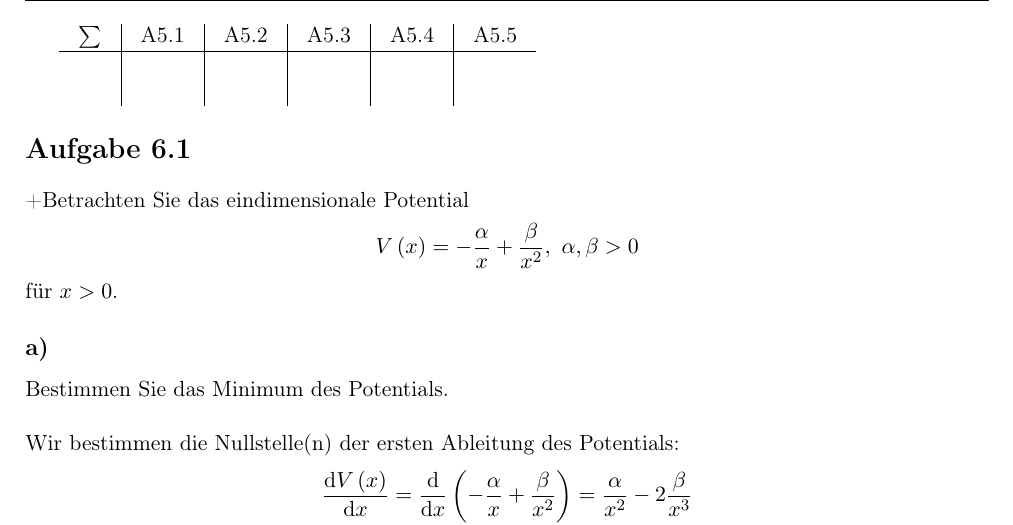
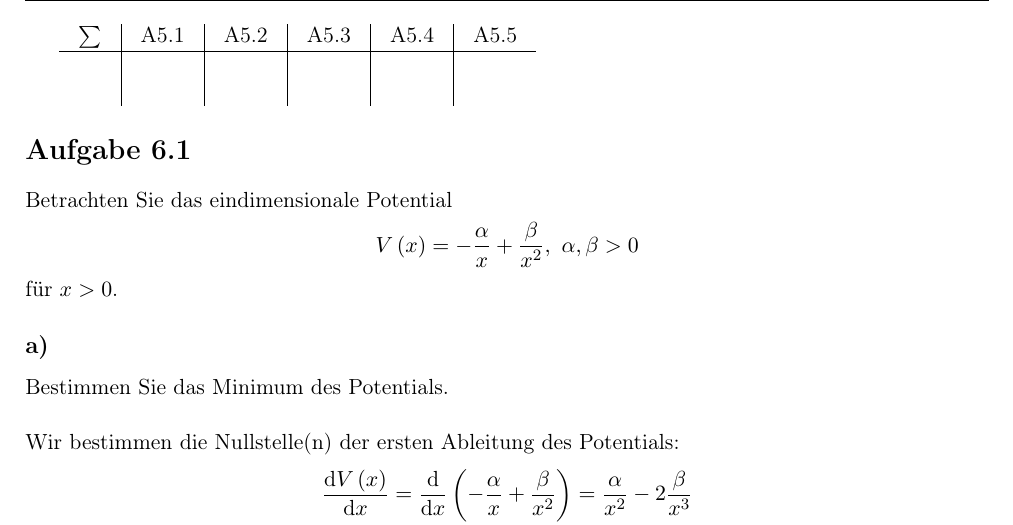
Before and after one commit to NicoHaaf/theo1_zettel, a LaTeX document (zettel06/NicoHaaf_TobiasLeanderLeonhard_SimonSkade_TheoZettel06.tex): part of page 1 of 8, cut so that both start at the same text. Compiled offline with pdfLaTeX.

Commit message:
Correction in  A1

```diff
--- a/zettel06/NicoHaaf_TobiasLeanderLeonhard_SimonSkade_TheoZettel06.tex
+++ b/zettel06/NicoHaaf_TobiasLeanderLeonhard_SimonSkade_TheoZettel06.tex
@@ -22,7 +22,7 @@
 \punkteV{5.1}{5.2}{5.3}{5.4}{5.5}
 
 \section*{Aufgabe 6.1}
-+Betrachten Sie das eindimensionale Potential
+Betrachten Sie das eindimensionale Potential
 \begin{align*}
 V\left(x\right)=-\frac{\alpha}{x}+\frac{\beta}{x^2}, \ \alpha,\beta>0
 \end{align*}
```
Also changed, not shown: zettel06/NicoHaaf_TobiasLeanderLeonhard_SimonSkade_TheoZettel06.pdf.
